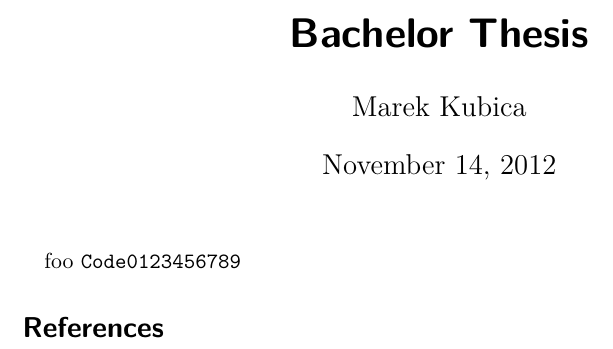
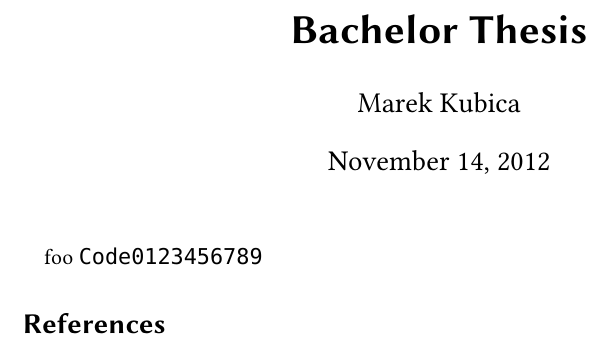
Before and after one commit to Leonidas-from-XIV/tum-bachelor, a LaTeX document (bachelor.tex): part of the page, cut so that both start at the same text. Compiled offline with XeLaTeX; a missing font is replaced by an installed copy or a similar font.

Commit message:
Switched to Linux Libertine project fonts
No more font switches anymore!

```diff
--- a/bachelor.tex
+++ b/bachelor.tex
@@ -5,7 +5,9 @@
 \title{Bachelor Thesis}
 \date{\today}
 
-%\setmonofont{Droid Sans Mono Dotted}
+\setmainfont{Linux Libertine O}
+\setsansfont{Linux Biolinum O}
+\setmonofont{Droid Sans Mono Dotted}
 
 \begin{document}
 \maketitle
```
